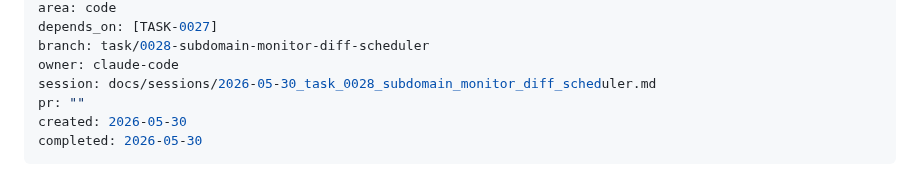
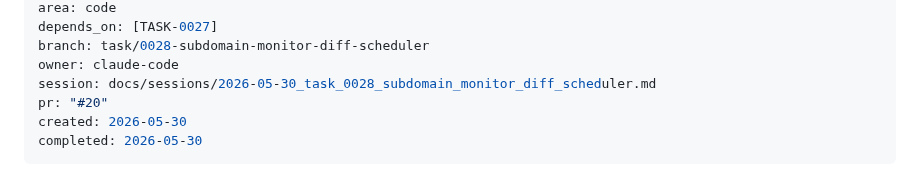
Before and after one commit to nmetluk/whois-watcher, a Markdown page: handoff/tasks/TASK-0028-subdomain-monitor-diff-scheduler.md, the part around the change. GitHub-like rendering.

Commit message:
docs(TASK-0028): update PR #20

```diff
--- a/handoff/tasks/TASK-0028-subdomain-monitor-diff-scheduler.md
+++ b/handoff/tasks/TASK-0028-subdomain-monitor-diff-scheduler.md
@@ -9,7 +9,7 @@ depends_on: [TASK-0027]
 branch: task/0028-subdomain-monitor-diff-scheduler
 owner: claude-code
 session: docs/sessions/2026-05-30_task_0028_subdomain_monitor_diff_scheduler.md
-pr: ""
+pr: "#20"
 created: 2026-05-30
 completed: 2026-05-30
 ---
```
